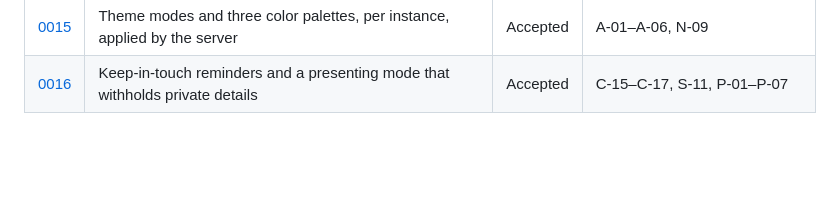
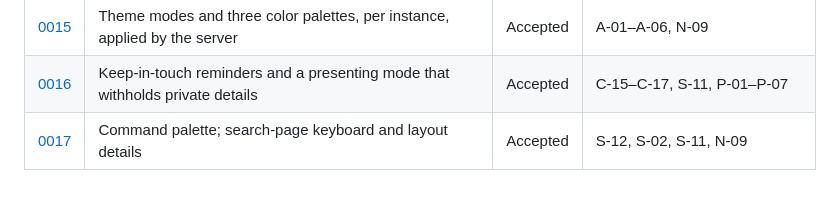
Before and after one commit to b-mad/kith-contacts, a Markdown page: docs/adr/README.md, the part around the change. Drawn GitHub-style; blank space fills up the shorter version.

```diff
--- a/docs/adr/README.md
+++ b/docs/adr/README.md
@@ -46,3 +46,4 @@ not change meaning — those are logged in the requirements change log only.
 | [0014](0014-recent-interactions-and-time-phrases.md) | Find people by when you last interacted (filter, sort and time phrases) | Accepted | S-09, S-10 |
 | [0015](0015-appearance-theme-modes-and-palettes.md) | Theme modes and three color palettes, per instance, applied by the server | Accepted | A-01–A-06, N-09 |
 | [0016](0016-keep-in-touch-reminders-and-presenting-mode.md) | Keep-in-touch reminders and a presenting mode that withholds private details | Accepted | C-15–C-17, S-11, P-01–P-07 |
+| [0017](0017-command-palette-and-search-polish.md) | Command palette; search-page keyboard and layout details | Accepted | S-12, S-02, S-11, N-09 |
```
Also changed, not shown: docs/adr/0017-command-palette-and-search-polish.md (added, +59 -0 lines), docs/requirements.md (+8 -6 lines).
